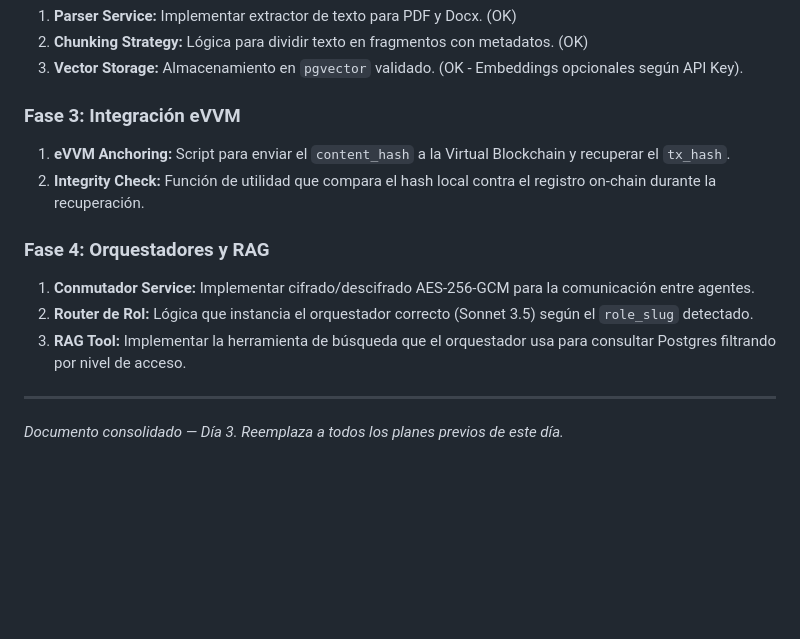
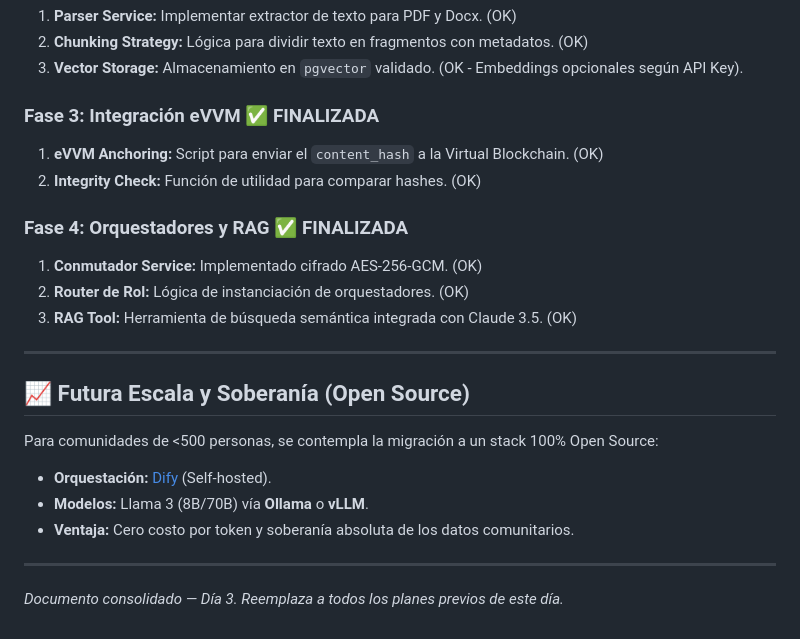
Before and after one commit to ariutokintumi/IAldea-org, a Markdown page: docs/planning/dia_03_plan_maestro_arquitectura.md, the part around the change. GitHub-like rendering; blank space fills up the shorter version.

Commit message:
docs: finalize Day 3 Master Plan with all phases complete and OS strategy

```diff
--- a/docs/planning/dia_03_plan_maestro_arquitectura.md
+++ b/docs/planning/dia_03_plan_maestro_arquitectura.md
@@ -138,14 +138,22 @@ Utilizamos **eVVM** (Virtual Blockchain) para asegurar la integridad de la memor
 2. **Chunking Strategy:** Lógica para dividir texto en fragmentos con metadatos. (OK)
 3. **Vector Storage:** Almacenamiento en `pgvector` validado. (OK - Embeddings opcionales según API Key).
 
-### Fase 3: Integración eVVM
-1. **eVVM Anchoring:** Script para enviar el `content_hash` a la Virtual Blockchain y recuperar el `tx_hash`.
-2. **Integrity Check:** Función de utilidad que compara el hash local contra el registro on-chain durante la recuperación.
+### Fase 3: Integración eVVM ✅ FINALIZADA
+1. **eVVM Anchoring:** Script para enviar el `content_hash` a la Virtual Blockchain. (OK)
+2. **Integrity Check:** Función de utilidad para comparar hashes. (OK)
 
-### Fase 4: Orquestadores y RAG
-1. **Conmutador Service:** Implementar cifrado/descifrado AES-256-GCM para la comunicación entre agentes.
-2. **Router de Rol:** Lógica que instancia el orquestador correcto (Sonnet 3.5) según el `role_slug` detectado.
-3. **RAG Tool:** Implementar la herramienta de búsqueda que el orquestador usa para consultar Postgres filtrando por nivel de acceso.
+### Fase 4: Orquestadores y RAG ✅ FINALIZADA
+1. **Conmutador Service:** Implementado cifrado AES-256-GCM. (OK)
+2. **Router de Rol:** Lógica de instanciación de orquestadores. (OK)
+3. **RAG Tool:** Herramienta de búsqueda semántica integrada con Claude 3.5. (OK)
+
+---
+
+## 📈 Futura Escala y Soberanía (Open Source)
+Para comunidades de <500 personas, se contempla la migración a un stack 100% Open Source:
+- **Orquestación:** [Dify](https://dify.ai/) (Self-hosted).
+- **Modelos:** Llama 3 (8B/70B) vía **Ollama** o **vLLM**.
+- **Ventaja:** Cero costo por token y soberanía absoluta de los datos comunitarios.
 
 ---
 
```
